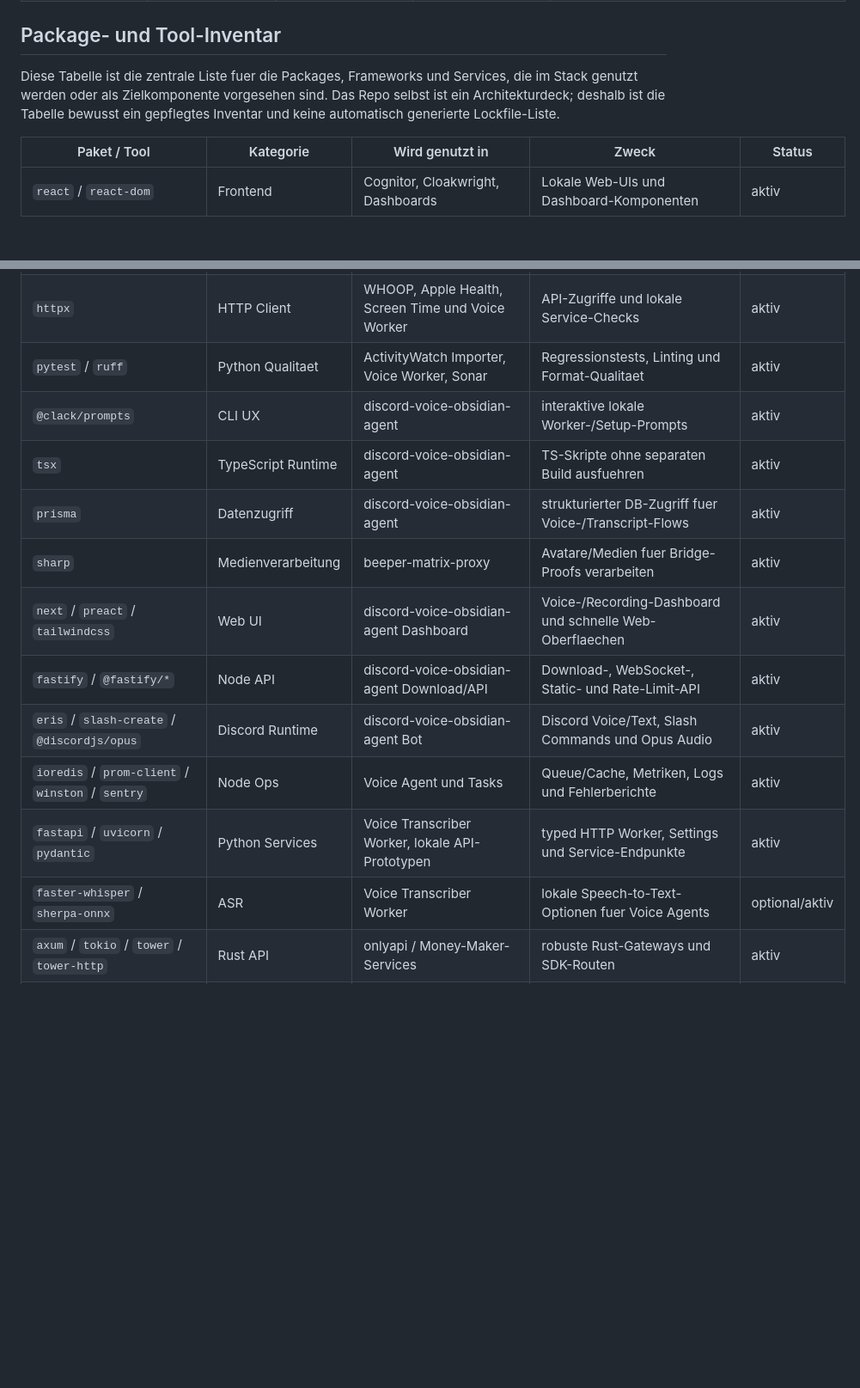
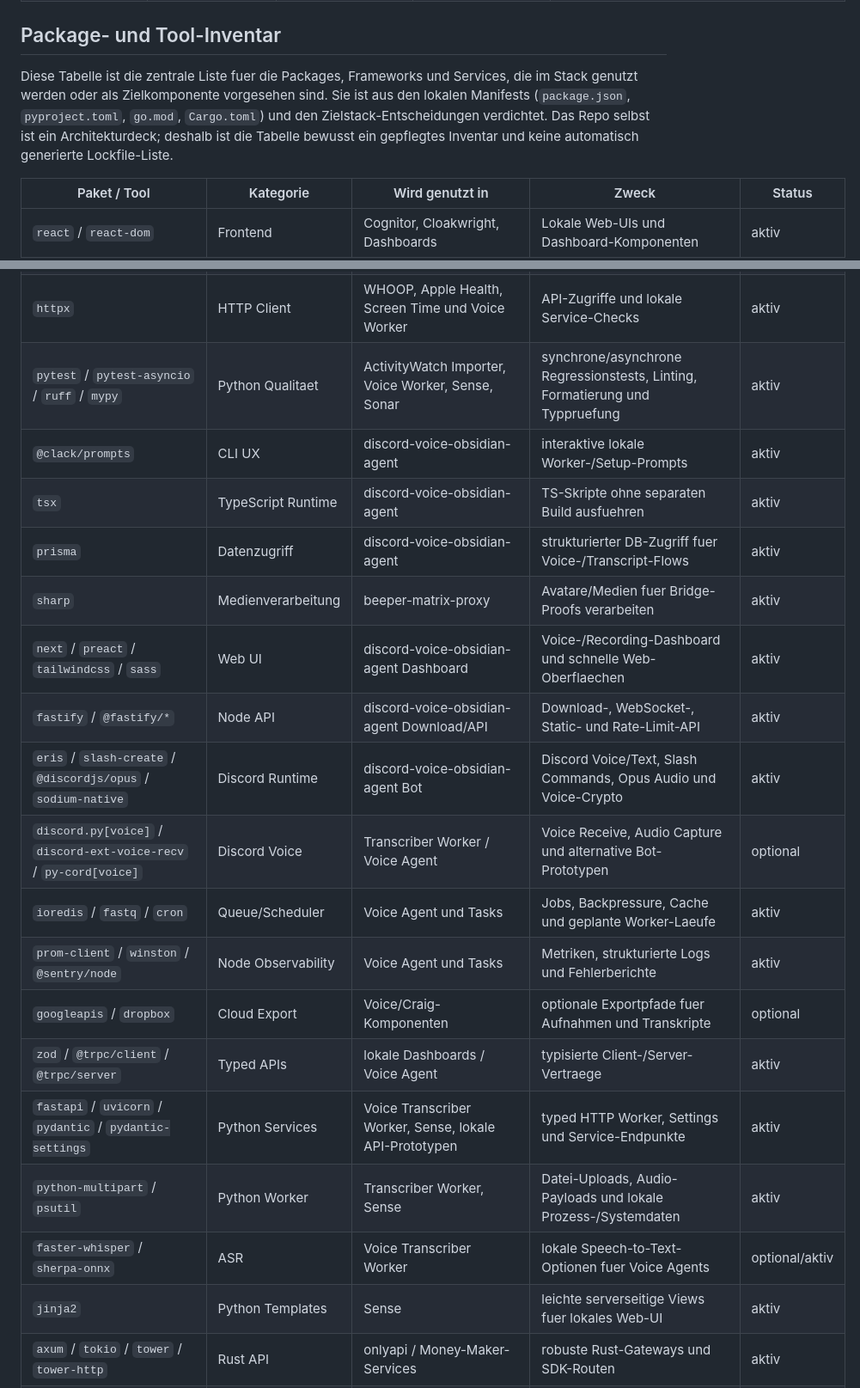
Before and after one commit to Martin-Hausleitner/credo, a Markdown page: README.md, 2 parts joined by grey strips. Shown at 86% size. Rendered like a GitHub page; blank space fills up the shorter version.

Commit message:
docs: broaden repo inventory

```diff
--- a/README.md
+++ b/README.md
@@ -41,7 +41,7 @@ LiveKit = optionaler Voice/Call/Streaming-Strang
 
 ## Package- und Tool-Inventar
 
-Diese Tabelle ist die zentrale Liste fuer die Packages, Frameworks und Services, die im Stack genutzt werden oder als Zielkomponente vorgesehen sind. Das Repo selbst ist ein Architekturdeck; deshalb ist die Tabelle bewusst ein gepflegtes Inventar und keine automatisch generierte Lockfile-Liste.
+Diese Tabelle ist die zentrale Liste fuer die Packages, Frameworks und Services, die im Stack genutzt werden oder als Zielkomponente vorgesehen sind. Sie ist aus den lokalen Manifests (`package.json`, `pyproject.toml`, `go.mod`, `Cargo.toml`) und den Zielstack-Entscheidungen verdichtet. Das Repo selbst ist ein Architekturdeck; deshalb ist die Tabelle bewusst ein gepflegtes Inventar und keine automatisch generierte Lockfile-Liste.
 
 | Paket / Tool | Kategorie | Wird genutzt in | Zweck | Status |
 |---|---|---|---|---|
@@ -65,17 +66,23 @@ Diese Tabelle ist die zentrale Liste fuer die Packages, Frameworks und Services,
 | `yt-dlp` | Metadaten | aw-importer-youtube | YouTube Titel, Kanal, Beschreibung, Dauer und Stats anreichern | aktiv |
 | `python` / `click` / `python-dateutil` / `platformdirs` | CLI Importer | ActivityWatch Importer | robuste lokale Importer-CLIs, lokale Config und Zeitnormalisierung | aktiv |
 | `httpx` | HTTP Client | WHOOP, Apple Health, Screen Time und Voice Worker | API-Zugriffe und lokale Service-Checks | aktiv |
-| `pytest` / `ruff` | Python Qualitaet | ActivityWatch Importer, Voice Worker, Sonar | Regressionstests, Linting und Format-Qualitaet | aktiv |
+| `pytest` / `pytest-asyncio` / `ruff` / `mypy` | Python Qualitaet | ActivityWatch Importer, Voice Worker, Sense, Sonar | synchrone/asynchrone Regressionstests, Linting, Formatierung und Typpruefung | aktiv |
 | `@clack/prompts` | CLI UX | discord-voice-obsidian-agent | interaktive lokale Worker-/Setup-Prompts | aktiv |
 | `tsx` | TypeScript Runtime | discord-voice-obsidian-agent | TS-Skripte ohne separaten Build ausfuehren | aktiv |
 | `prisma` | Datenzugriff | discord-voice-obsidian-agent | strukturierter DB-Zugriff fuer Voice-/Transcript-Flows | aktiv |
 | `sharp` | Medienverarbeitung | beeper-matrix-proxy | Avatare/Medien fuer Bridge-Proofs verarbeiten | aktiv |
-| `next` / `preact` / `tailwindcss` | Web UI | discord-voice-obsidian-agent Dashboard | Voice-/Recording-Dashboard und schnelle Web-Oberflaechen | aktiv |
+| `next` / `preact` / `tailwindcss` / `sass` | Web UI | discord-voice-obsidian-agent Dashboard | Voice-/Recording-Dashboard und schnelle Web-Oberflaechen | aktiv |
 | `fastify` / `@fastify/*` | Node API | discord-voice-obsidian-agent Download/API | Download-, WebSocket-, Static- und Rate-Limit-API | aktiv |
-| `eris` / `slash-create` / `@discordjs/opus` | Discord Runtime | discord-voice-obsidian-agent Bot | Discord Voice/Text, Slash Commands und Opus Audio | aktiv |
-| `ioredis` / `prom-client` / `winston` / `sentry` | Node Ops | Voice Agent und Tasks | Queue/Cache, Metriken, Logs und Fehlerberichte | aktiv |
-| `fastapi` / `uvicorn` / `pydantic` | Python Services | Voice Transcriber Worker, lokale API-Prototypen | typed HTTP Worker, Settings und Service-Endpunkte | aktiv |
+| `eris` / `slash-create` / `@discordjs/opus` / `sodium-native` | Discord Runtime | discord-voice-obsidian-agent Bot | Discord Voice/Text, Slash Commands, Opus Audio und Voice-Crypto | aktiv |
+| `discord.py[voice]` / `discord-ext-voice-recv` / `py-cord[voice]` | Discord Voice | Transcriber Worker / Voice Agent | Voice Receive, Audio Capture und alternative Bot-Prototypen | optional |
+| `ioredis` / `fastq` / `cron` | Queue/Scheduler | Voice Agent und Tasks | Jobs, Backpressure, Cache und geplante Worker-Laeufe | aktiv |
+| `prom-client` / `winston` / `@sentry/node` | Node Observability | Voice Agent und Tasks | Metriken, strukturierte Logs und Fehlerberichte | aktiv |
+| `googleapis` / `dropbox` | Cloud Export | Voice/Craig-Komponenten | optionale Exportpfade fuer Aufnahmen und Transkripte | optional |
+| `zod` / `@trpc/client` / `@trpc/server` | Typed APIs | lokale Dashboards / Voice Agent | typisierte Client-/Server-Vertraege | aktiv |
+| `fastapi` / `uvicorn` / `pydantic` / `pydantic-settings` | Python Services | Voice Transcriber Worker, Sense, lokale API-Prototypen | typed HTTP Worker, Settings und Service-Endpunkte | aktiv |
+| `python-multipart` / `psutil` | Python Worker | Transcriber Worker, Sense | Datei-Uploads, Audio-Payloads und lokale Prozess-/Systemdaten | aktiv |
 | `faster-whisper` / `sherpa-onnx` | ASR | Voice Transcriber Worker | lokale Speech-to-Text-Optionen fuer Voice Agents | optional/aktiv |
+| `jinja2` | Python Templates | Sense | leichte serverseitige Views fuer lokales Web-UI | aktiv |
 | `axum` / `tokio` / `tower` / `tower-http` | Rust API | onlyapi / Money-Maker-Services | robuste Rust-Gateways und SDK-Routen | aktiv |
 | `tracing` / `tracing-subscriber` / `dotenvy` | Rust Ops | onlyapi / Rust Services | strukturierte Logs und lokale Konfiguration | aktiv |
 | Synapse | Matrix Homeserver | Matrix Core | Konservativer Produktivstart mit bester Kompatibilitaet | MVP-Option |
```
Also changed, not shown: other parts of README.md (+20 -0 lines).
